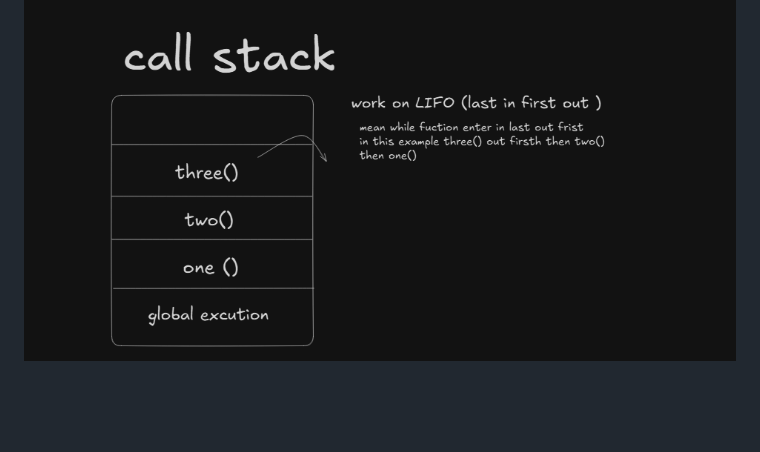
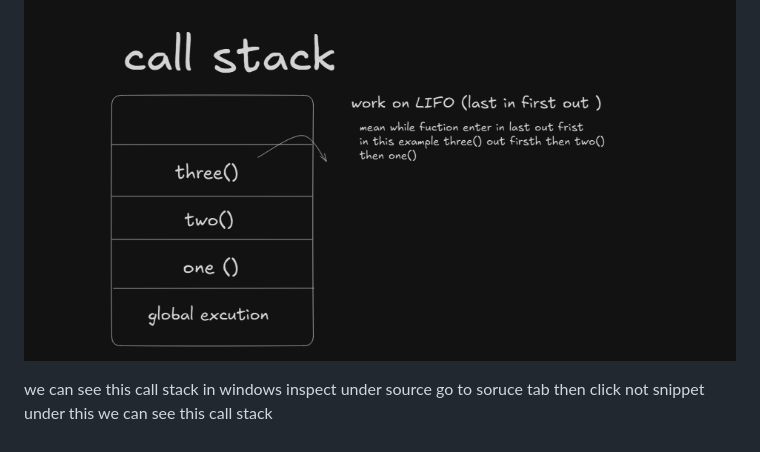
Before and after one commit to arpitbhatia23/javascript-notes-, a Markdown page: Jsnotes.md, the part around the change. GitHub-like rendering; blank space fills up the shorter version.

````diff
--- a/Jsnotes.md
+++ b/Jsnotes.md
@@ -1293,3 +1293,7 @@ function three (){
 one()
 ```
 ![callstack](images/callstack.png)
+
+
+we can see this call stack in windows inspect under source
+go to soruce tab then click not snippet under this we can see this call stack
````
